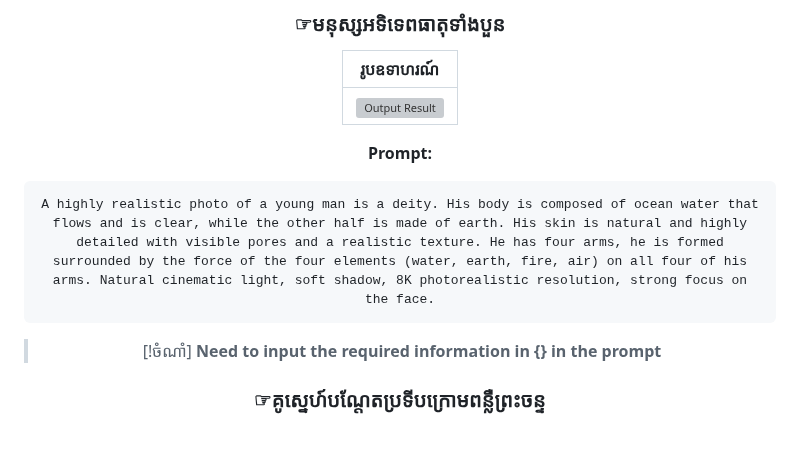
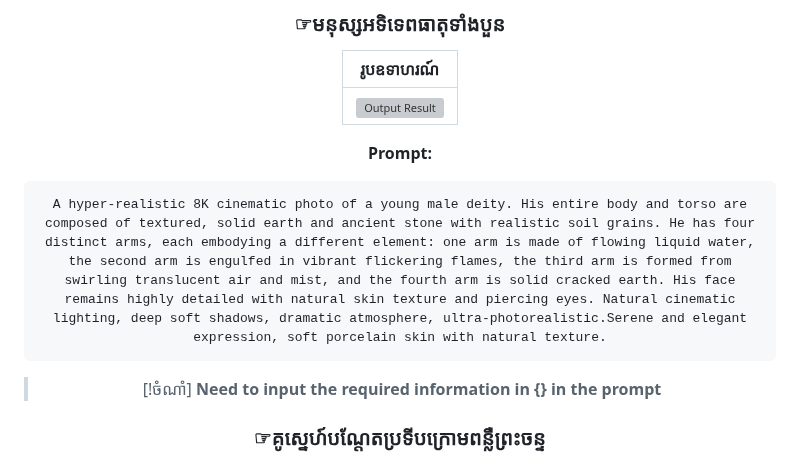
Before and after one commit to Rithy108/Thy-Ai.github.io, a Markdown page: README.md, the part around the change. Rendered like a GitHub page; blank space fills up the shorter version; grey boxes are pictures that could not be loaded.

````diff
--- a/README.md
+++ b/README.md
@@ -75,7 +75,7 @@ Transparent background (no scenery or setting)
 **Prompt:**
 
 ```
-A highly realistic photo of a young man is a deity. His body is composed of ocean water that flows and is clear, while the other half is made of earth. His skin is natural and highly detailed with visible pores and a realistic texture. He has four arms, he is formed surrounded by the force of the four elements (water, earth, fire, air) on all four of his arms. Natural cinematic light, soft shadow, 8K photorealistic resolution, strong focus on the face.
+A hyper-realistic 8K cinematic photo of a young male deity. His entire body and torso are composed of textured, solid earth and ancient stone with realistic soil grains. He has four distinct arms, each embodying a different element: one arm is made of flowing liquid water, the second arm is engulfed in vibrant flickering flames, the third arm is formed from swirling translucent air and mist, and the fourth arm is solid cracked earth. His face remains highly detailed with natural skin texture and piercing eyes. Natural cinematic lighting, deep soft shadows, dramatic atmosphere, ultra-photorealistic.Serene and elegant expression, soft porcelain skin with natural texture.
 ```
 
 > [!ចំណាំ]
````
